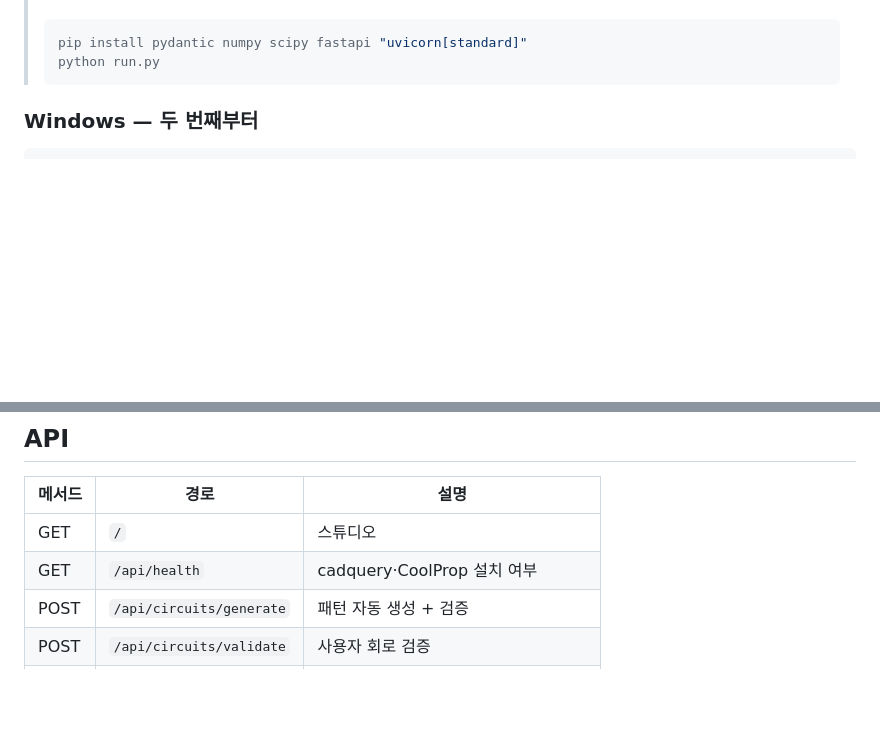
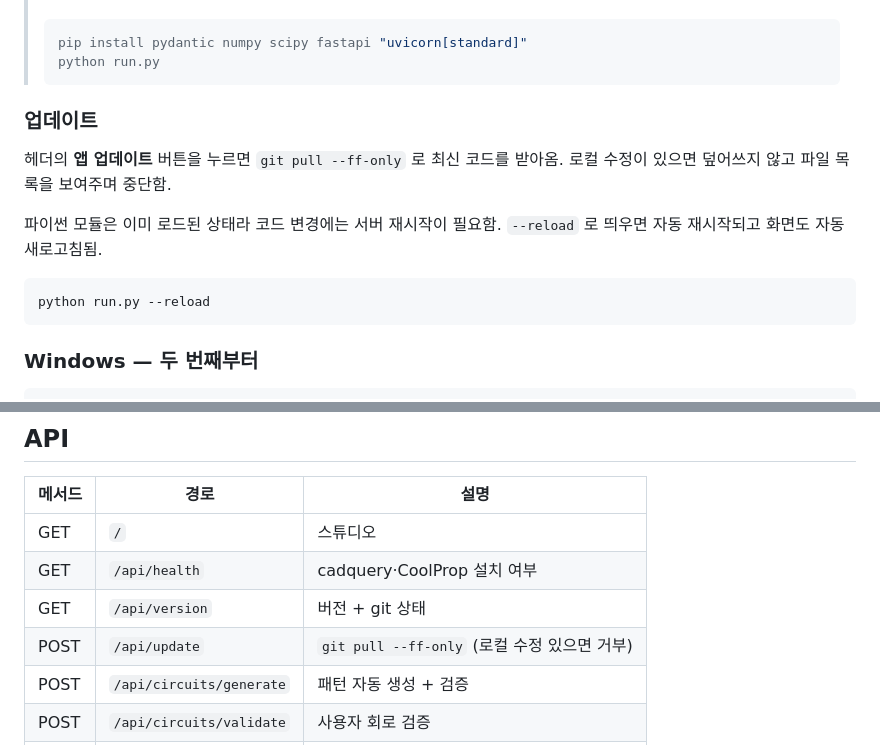
Before and after one commit to kimjy2576/fthx-cfd-studio, a Markdown page: README.md, 2 parts joined by grey strips. GitHub-like rendering; blank space fills up the shorter version.

Commit message:
docs: 앱 업데이트 버튼 사용법 + API 표 갱신

````diff
--- a/README.md
+++ b/README.md
@@ -61,6 +61,18 @@ python run.py
 > pip install pydantic numpy scipy fastapi "uvicorn[standard]"
 > python run.py
 > ```
+
+### 업데이트
+
+헤더의 **앱 업데이트** 버튼을 누르면 `git pull --ff-only` 로 최신 코드를 받아옴.
+로컬 수정이 있으면 덮어쓰지 않고 파일 목록을 보여주며 중단함.
+
+파이썬 모듈은 이미 로드된 상태라 코드 변경에는 서버 재시작이 필요함.
+`--reload` 로 띄우면 자동 재시작되고 화면도 자동 새로고침됨.
+
+```powershell
+python run.py --reload
+```
 
 ### Windows — 두 번째부터
 
@@ -211,6 +223,8 @@ $$\Delta p_{jump} = C_2 \cdot \tfrac{1}{2}\rho v^2 \cdot \Delta m
 |---|---|---|
 | GET | `/` | 스튜디오 |
 | GET | `/api/health` | cadquery·CoolProp 설치 여부 |
+| GET | `/api/version` | 버전 + git 상태 |
+| POST | `/api/update` | `git pull --ff-only` (로컬 수정 있으면 거부) |
 | POST | `/api/circuits/generate` | 패턴 자동 생성 + 검증 |
 | POST | `/api/circuits/validate` | 사용자 회로 검증 |
 | POST | `/api/distribution` | 분배 예측 + jump 계수 |
````
